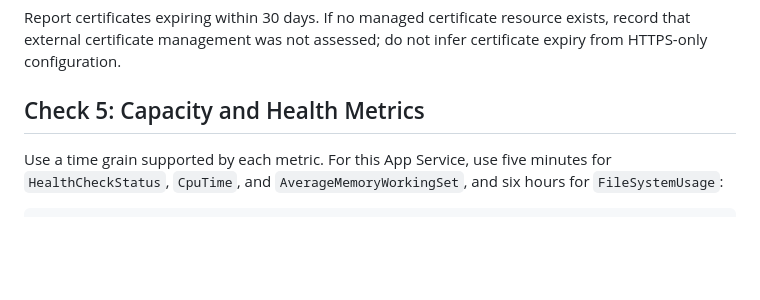
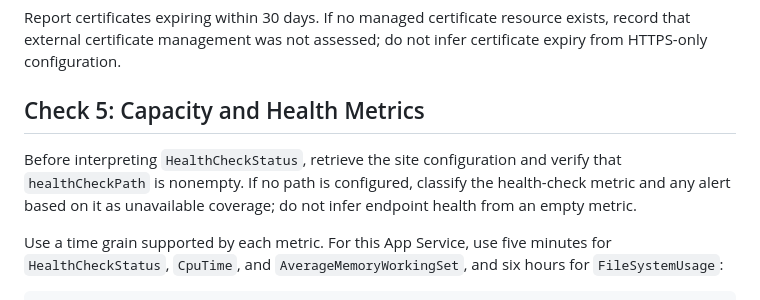
Before and after one commit to lproux/sre_agent, a Markdown page: skills/daily-health-check/SKILL.md, the part around the change. Drawn GitHub-style; blank space fills up the shorter version.

Commit message:
Clarify unavailable health-check coverage
Co-authored-by: Azure SRE Agent <noreply@microsoft.com>

````diff
--- a/skills/daily-health-check/SKILL.md
+++ b/skills/daily-health-check/SKILL.md
@@ -74,6 +74,8 @@ Report certificates expiring within 30 days. If no managed certificate resource
 
 ## Check 5: Capacity and Health Metrics
 
+Before interpreting `HealthCheckStatus`, retrieve the site configuration and verify that `healthCheckPath` is nonempty. If no path is configured, classify the health-check metric and any alert based on it as unavailable coverage; do not infer endpoint health from an empty metric.
+
 Use a time grain supported by each metric. For this App Service, use five minutes for `HealthCheckStatus`, `CpuTime`, and `AverageMemoryWorkingSet`, and six hours for `FileSystemUsage`:
 ```sh
 az monitor metrics list --resource <webapp-resource-id> --metric HealthCheckStatus --interval PT5M --aggregation Average --start-time <utc-start> --end-time <utc-end> --subscription <subscription-id>
````
